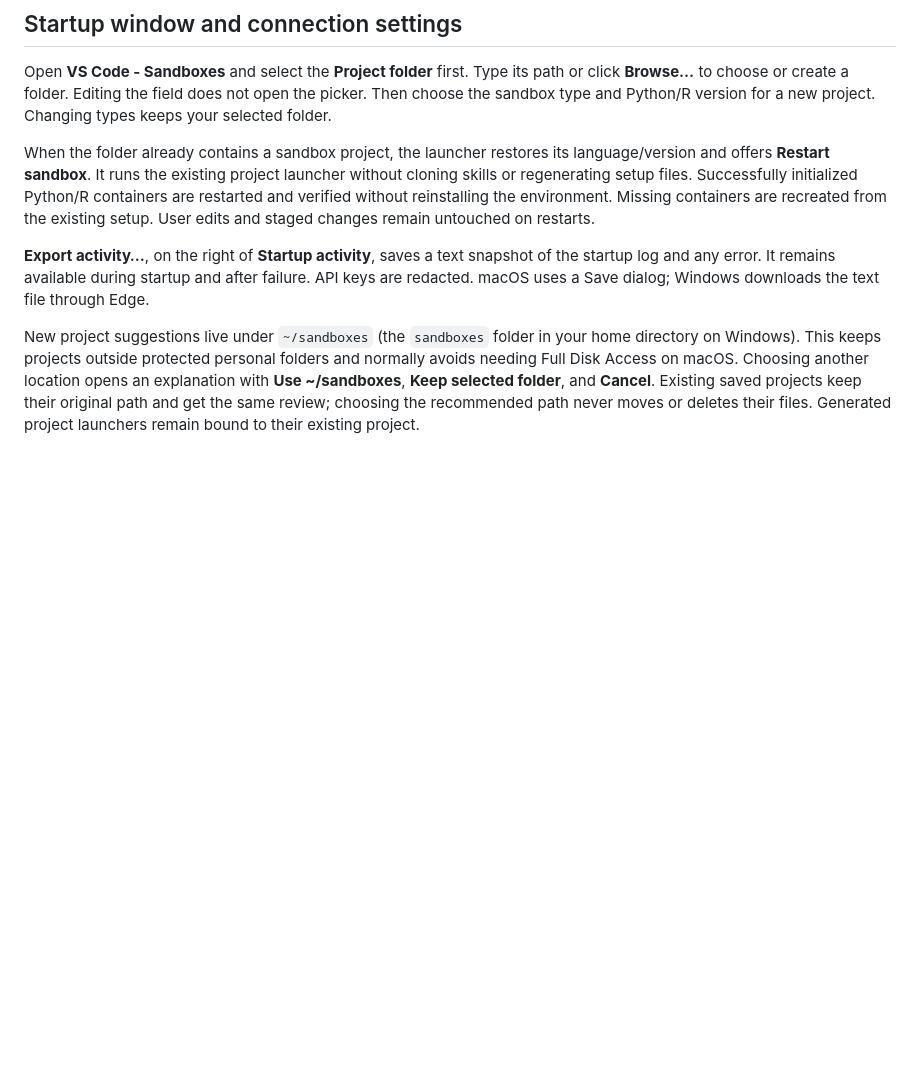
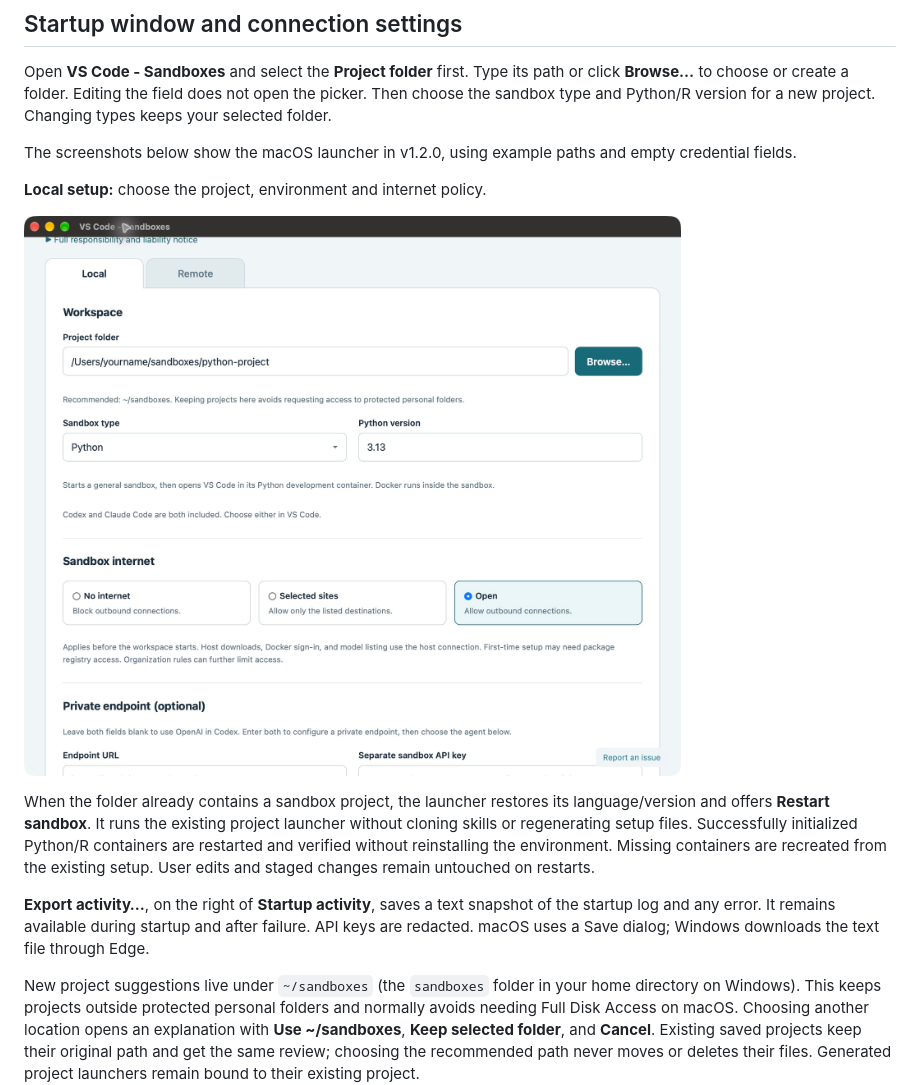
Before and after one commit to mpg-age-bioinformatics/vscode-sandboxes, a Markdown page: README.md, the part around one of its changes. Rendered like a GitHub page; pictures changed too: docs/screenshots/local-setup.jpg (added); blank space fills up the shorter version.

```diff
--- a/README.md
+++ b/README.md
@@ -77,6 +77,13 @@ its path or click **Browse…** to choose or create a folder. Editing the field
 not open the picker. Then choose the sandbox type and Python/R version for a new
 project. Changing types keeps your selected folder.
 
+The screenshots below show the macOS launcher in v1.2.0, using example paths
+and empty credential fields.
+
+**Local setup:** choose the project, environment and internet policy.
+
+![Local tab with the project folder, Python version and internet controls](docs/screenshots/local-setup.jpg)
+
 When the folder already contains a sandbox project, the launcher restores its
 language/version and offers **Restart sandbox**. It runs the existing project
 launcher without cloning skills or regenerating setup files. Successfully
```
Also changed, not shown: other parts of README.md (+13 -0 lines), docs/screenshots/README.md (added, +10 -0 lines), docs/screenshots/private-endpoint-and-activity.jpg (added), docs/screenshots/remote-connect.jpg (added), docs/screenshots/remote-new-sandbox.jpg (added).
